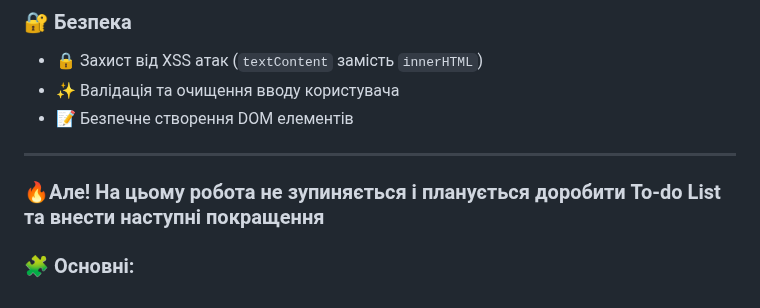
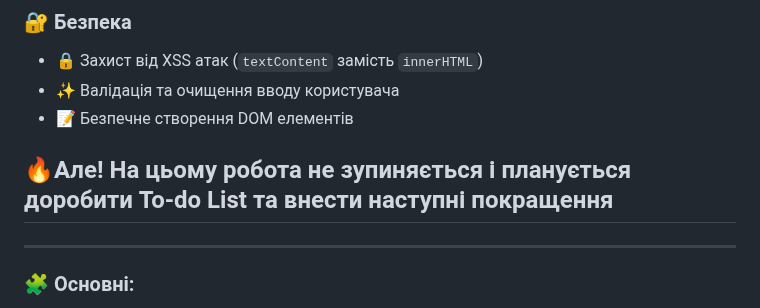
Before and after one commit to ValeriiaInCode58/To-Do-List-App, a Markdown page: README.md, the part around the change. Rendered like a GitHub page.

```diff
--- a/README.md
+++ b/README.md
@@ -56,9 +56,9 @@ todo-app/
 - ✨ Валідація та очищення вводу користувача
 - 📝 Безпечне створення DOM елементів
 
+## 🔥Але! На цьому робота не зупиняється і планується доробити To-do List та внести наступні покращення
+
 ---
-
-### 🔥Але! На цьому робота не зупиняється і планується доробити To-do List та внести наступні покращення
 
 ### 🧩 Основні:
 - 📋 **Кілька списків**: створення необмеженої кількості списків (Work, Personal, Shopping etc)
```
